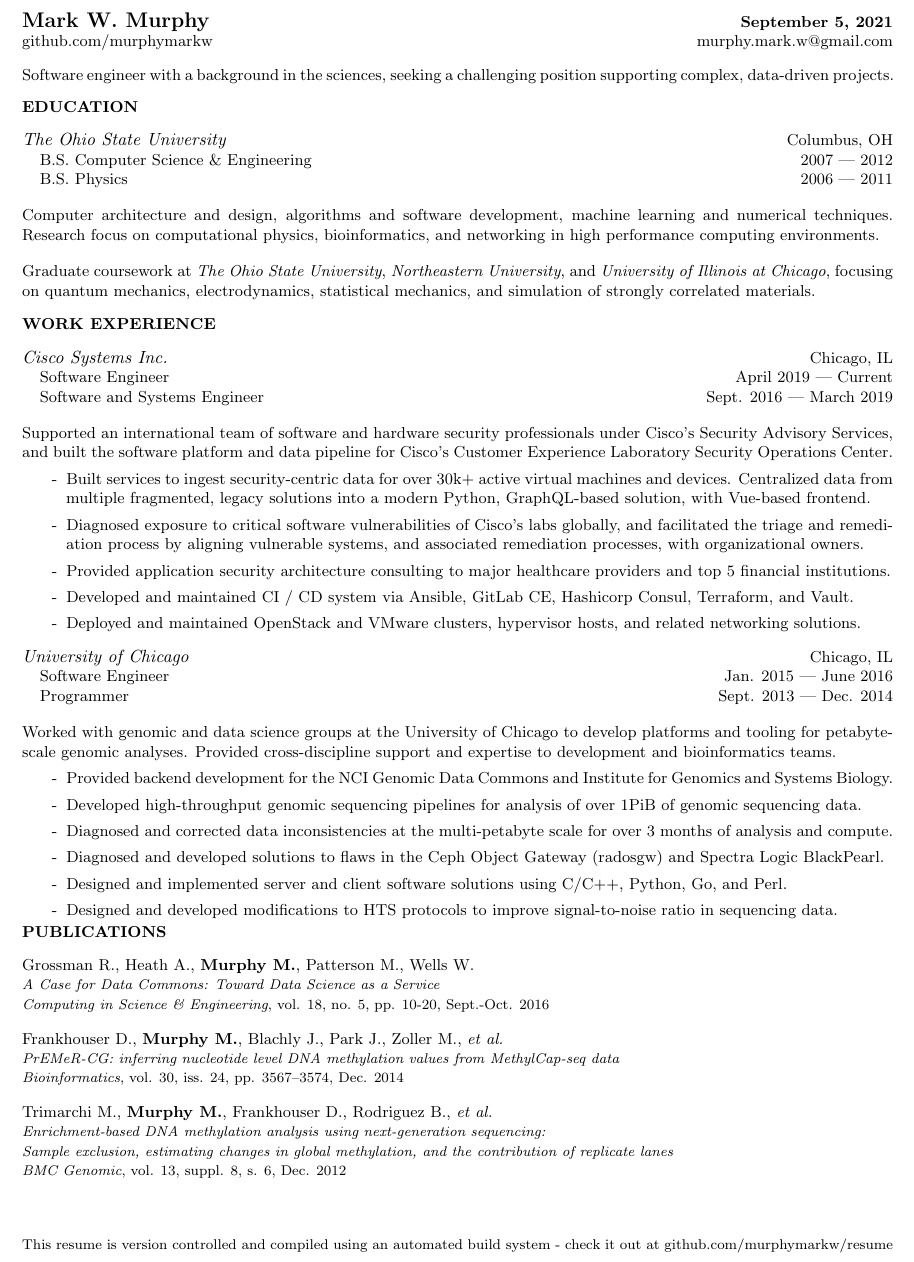
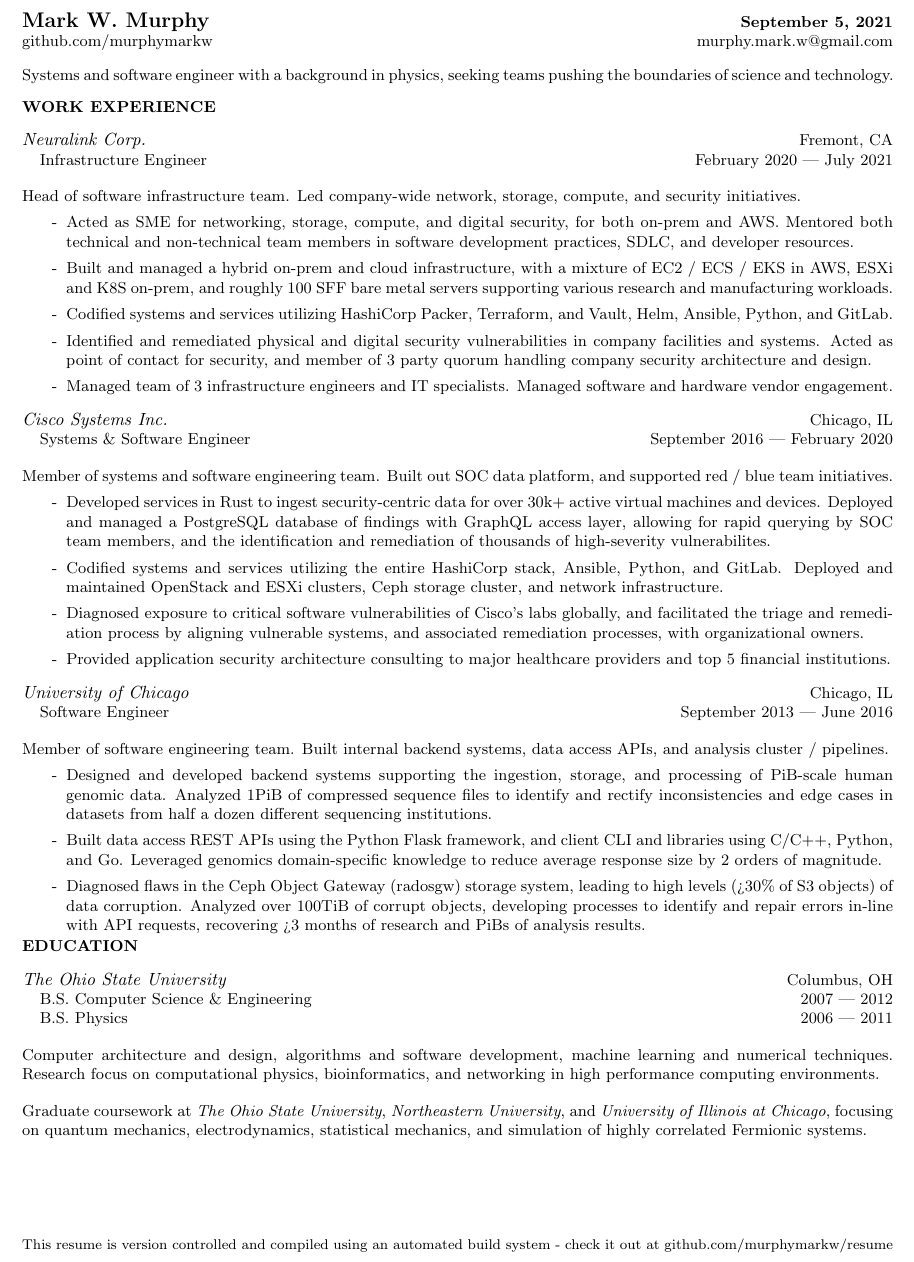
Before and after one commit to MurphyMarkW/resume, a LaTeX CV (resume.tex, which reads sections/education.tex, sections/statement.tex, sections/work.tex): part of the page, cut so that both start at the same text. Compiled offline with pdfLaTeX.

Commit message:
update and condense work statements

```diff
--- a/resume.tex
+++ b/resume.tex
@@ -27,9 +27,9 @@
     \begin{small}
     \input{sections/header}
     \input{sections/statement}
+    \input{sections/work}
     \input{sections/education}
-    \input{sections/work}
-    \input{sections/publications}
+%    \input{sections/publications}
     \vspace*{\fill}
     \input{sections/footer}
     \end{small}
--- a/sections/education.tex
+++ b/sections/education.tex
@@ -17,7 +17,7 @@
 \begin{tabularx}{\textwidth}{X}
     \vspace{1pt}
     Graduate coursework at \textit{The Ohio State University}, \textit{Northeastern University}, and \textit{University of Illinois at Chicago},
-    focusing on quantum mechanics, electrodynamics, statistical mechanics, and simulation of strongly correlated materials.
+    focusing on quantum mechanics, electrodynamics, statistical mechanics, and simulation of highly correlated Fermionic systems.
 \end{tabularx}
 
 \end{small}
--- a/sections/statement.tex
+++ b/sections/statement.tex
@@ -1,3 +1,3 @@
 \begin{tabularx}{\textwidth}{ X }
-    \makebox[\linewidth][s]{Software engineer with a background in the sciences, seeking a challenging position supporting complex, data-driven projects.} \\
+  \makebox[\linewidth][s]{Systems and software engineer with a background in physics, seeking teams pushing the boundaries of science and technology.} \\
 \end{tabularx}
--- a/sections/work.tex
+++ b/sections/work.tex
@@ -3,38 +3,49 @@
 \end{tabularx}
 
 \begin{tabularx}{\textwidth}{L R}
-    \normalsize\textit{Cisco Systems Inc.} & Chicago, IL \\
-    \hspace{10pt}Software Engineer & April 2019 --- Current \\
-    \hspace{10pt}Software and Systems Engineer & Sept. 2016 --- March 2019 \\
+    \normalsize\textit{Neuralink Corp.} & Fremont, CA \\
+    \hspace{10pt}Infrastructure Engineer & February 2020 --- July 2021 \\
 \end{tabularx}
 \begin{tabularx}{\textwidth}{X}
     \vspace{1pt}
-    Supported an international team of software and hardware security professionals under Cisco's Security Advisory Services, and built the software platform and data pipeline for Cisco's Customer Experience Laboratory Security Operations Center.
+    Head of software infrastructure team. Led company-wide network, storage, compute, and security initiatives.
     \begin{itemize}
         \itemsep\itemseppts
-        \item[-] Built services to ingest security-centric data for over 30k+ active virtual machines and devices. Centralized data from multiple fragmented, legacy solutions into a modern Python, GraphQL-based solution, with Vue-based frontend.
+        \item[-] Acted as SME for networking, storage, compute, and digital security, for both on-prem and AWS. Mentored both technical and non-technical team members in software development practices, SDLC, and developer resources.
+        \item[-] Built and managed a hybrid on-prem and cloud infrastructure, with a mixture of EC2 / ECS / EKS in AWS, ESXi and K8S on-prem, and roughly 100 SFF bare metal servers supporting various research and manufacturing workloads.
+        \item[-] Codified systems and services utilizing HashiCorp Packer, Terraform, and Vault, Helm, Ansible, Python, and GitLab.
+        \item[-] Identified and remediated physical and digital security vulnerabilities in company facilities and systems. Acted as point of contact for security, and member of 3 party quorum handling company security architecture and design.
+        \item[-] Managed team of 3 infrastructure engineers and IT specialists. Managed software and hardware vendor engagement.
+    \end{itemize}
+\end{tabularx}
+
+\begin{tabularx}{\textwidth}{L R}
+    \normalsize\textit{Cisco Systems Inc.} & Chicago, IL \\
+    \hspace{10pt}Systems \& Software Engineer & September 2016 --- February 2020 \\
+\end{tabularx}
+\begin{tabularx}{\textwidth}{X}
+    \vspace{1pt}
+    Member of systems and software engineering team. Built out SOC data platform, and supported red / blue team initiatives.
+    \begin{itemize}
+        \itemsep\itemseppts
+        \item[-] Developed services in Rust to ingest security-centric data for over 30k+ active virtual machines and devices. Deployed and managed a PostgreSQL database of findings with GraphQL access layer, allowing for rapid querying by SOC team members, and the identification and remediation of thousands of high-severity vulnerabilites.
+        \item[-] Codified systems and services utilizing the entire HashiCorp stack, Ansible, Python, and GitLab. Deployed and maintained OpenStack and ESXi clusters, Ceph storage cluster, and network infrastructure.
         \item[-] Diagnosed exposure to critical software vulnerabilities of Cisco's labs globally, and facilitated the triage and remediation process by aligning vulnerable systems, and associated remediation processes, with organizational owners.
         \item[-] Provided application security architecture consulting to major healthcare providers and top 5 financial institutions.
-        \item[-] Developed and maintained CI / CD system via Ansible, GitLab CE, Hashicorp Consul, Terraform, and Vault.
-        \item[-] Deployed and maintained OpenStack and VMware clusters, hypervisor hosts, and related networking solutions.
     \end{itemize}
 \end{tabularx}
 
 \begin{tabularx}{\textwidth}{L R}
     \normalsize\textit{University of Chicago} & Chicago, IL \\
-    \hspace{10pt}Software Engineer & Jan. 2015 --- June 2016 \\
-    \hspace{10pt}Programmer & Sept. 2013 --- Dec. 2014 \\
+    \hspace{10pt}Software Engineer & September 2013 --- June 2016 \\
 \end{tabularx}
 \begin{tabularx}{\textwidth}{X}
     \vspace{1pt}
-    Worked with genomic and data science groups at the University of Chicago to develop platforms and tooling for petabyte-scale genomic analyses. Provided cross-discipline support and expertise to development and bioinformatics teams.
+    Member of software engineering team. Built internal backend systems, data access APIs, and analysis cluster / pipelines.
     \begin{itemize}
         \itemsep\itemseppts
-        \item[-] Provided backend development for the NCI Genomic Data Commons and Institute for Genomics and Systems Biology.
-        \item[-] Developed high-throughput genomic sequencing pipelines for analysis of over 1PiB of genomic sequencing data.
-        \item[-] Diagnosed and corrected data inconsistencies at the multi-petabyte scale for over 3 months of analysis and compute.
-        \item[-] Diagnosed and developed solutions to flaws in the Ceph Object Gateway (radosgw) and Spectra Logic BlackPearl.
-        \item[-] Designed and implemented server and client software solutions using C/C++, Python, Go, and Perl.
-        \item[-] Designed and developed modifications to HTS protocols to improve signal-to-noise ratio in sequencing data.
+        \item[-] Designed and developed backend systems supporting the ingestion, storage, and processing of PiB-scale human genomic data. Analyzed 1PiB of compressed sequence files to identify and rectify inconsistencies and edge cases in datasets from half a dozen different sequencing institutions.
+        \item[-] Built data access REST APIs using the Python Flask framework, and client CLI and libraries using C/C++, Python, and Go. Leveraged genomics domain-specific knowledge to reduce average response size by 2 orders of magnitude.
+        \item[-] Diagnosed flaws in the Ceph Object Gateway (radosgw) storage system, leading to high levels (>30\% of S3 objects) of data corruption. Analyzed over 100TiB of corrupt objects, developing processes to identify and repair errors in-line with API requests, recovering >3 months of research and PiBs of analysis results.
     \end{itemize}
 \end{tabularx}
```
Also changed, not shown: 1 other file.
